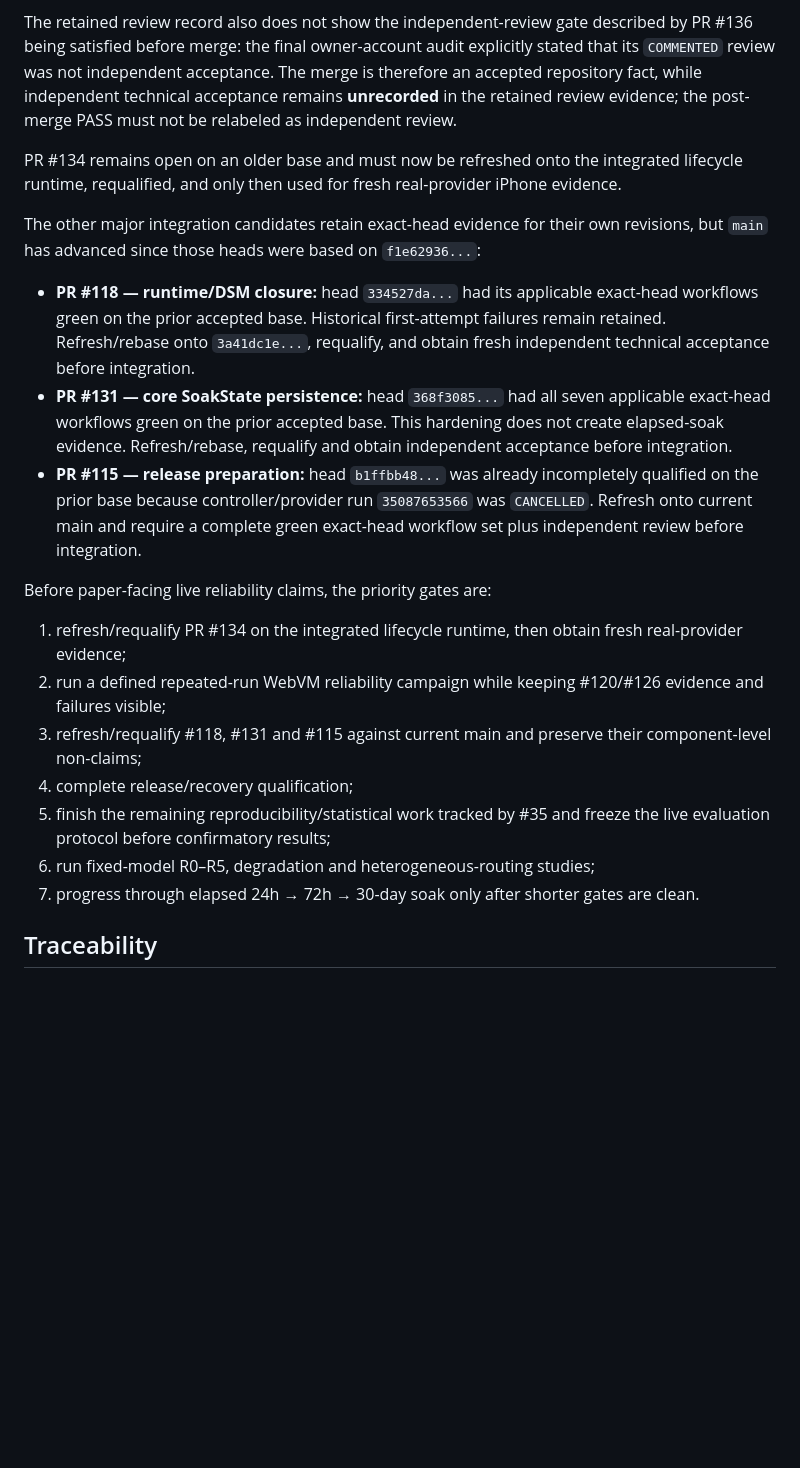
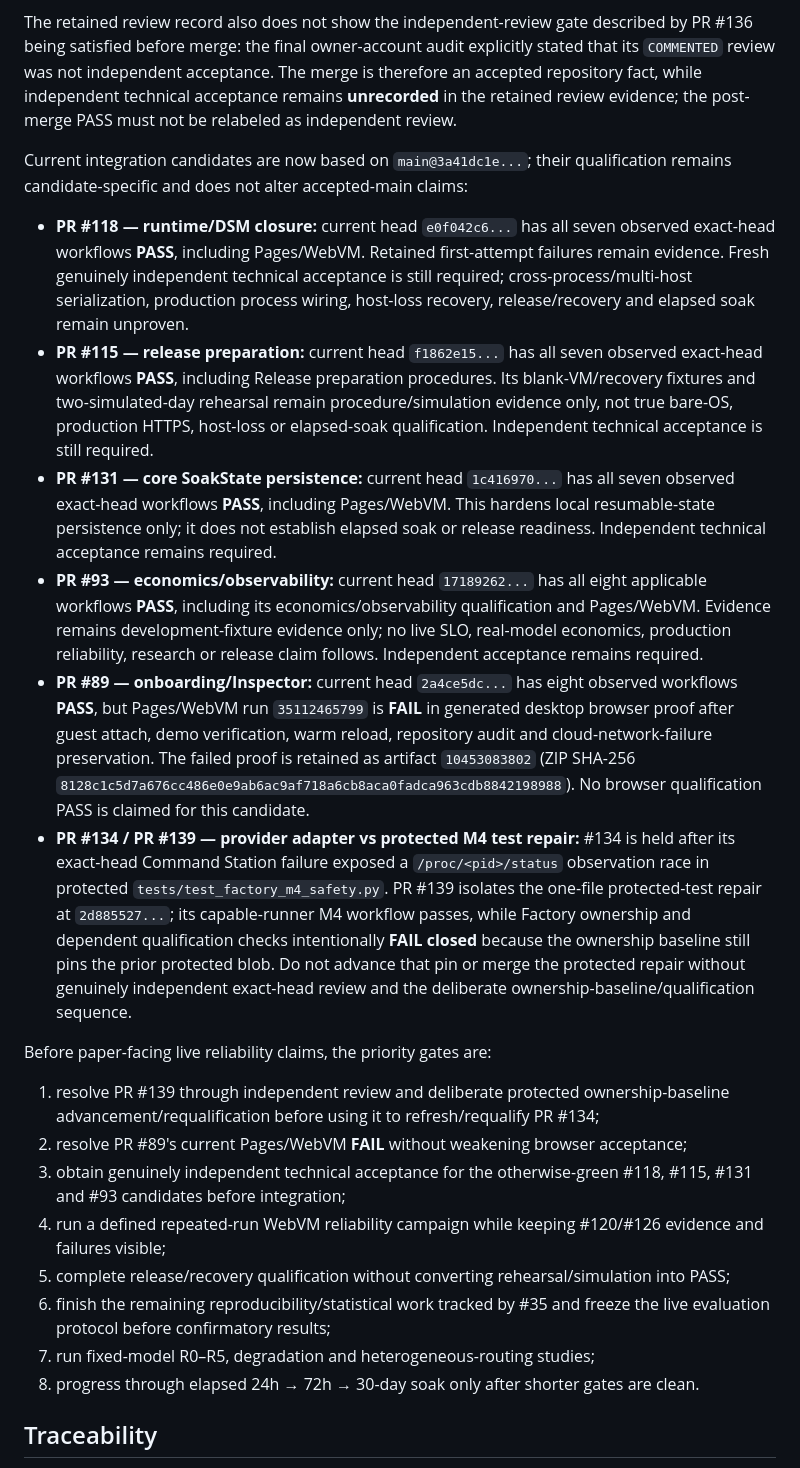
Before and after one commit to ninja-ops-guy/residual-agent-harness, a Markdown page: README.md, the part around the change. Rendered like a GitHub page; blank space fills up the shorter version.

Commit message:
docs: refresh current integration qualification state

```diff
--- a/README.md
+++ b/README.md
@@ -87,23 +87,25 @@ That clears the exact merged revision's first-attempt desktop+narrow release-pro
 
 The retained review record also does not show the independent-review gate described by PR #136 being satisfied before merge: the final owner-account audit explicitly stated that its `COMMENTED` review was not independent acceptance. The merge is therefore an accepted repository fact, while independent technical acceptance remains **unrecorded** in the retained review evidence; the post-merge PASS must not be relabeled as independent review.
 
-PR #134 remains open on an older base and must now be refreshed onto the integrated lifecycle runtime, requalified, and only then used for fresh real-provider iPhone evidence.
+Current integration candidates are now based on `main@3a41dc1e...`; their qualification remains candidate-specific and does not alter accepted-main claims:
 
-The other major integration candidates retain exact-head evidence for their own revisions, but `main` has advanced since those heads were based on `f1e62936...`:
-
-- **PR #118 — runtime/DSM closure:** head `334527da...` had its applicable exact-head workflows green on the prior accepted base. Historical first-attempt failures remain retained. Refresh/rebase onto `3a41dc1e...`, requalify, and obtain fresh independent technical acceptance before integration.
-- **PR #131 — core SoakState persistence:** head `368f3085...` had all seven applicable exact-head workflows green on the prior accepted base. This hardening does not create elapsed-soak evidence. Refresh/rebase, requalify and obtain independent acceptance before integration.
-- **PR #115 — release preparation:** head `b1ffbb48...` was already incompletely qualified on the prior base because controller/provider run `35087653566` was `CANCELLED`. Refresh onto current main and require a complete green exact-head workflow set plus independent review before integration.
+- **PR #118 — runtime/DSM closure:** current head `e0f042c6...` has all seven observed exact-head workflows **PASS**, including Pages/WebVM. Retained first-attempt failures remain evidence. Fresh genuinely independent technical acceptance is still required; cross-process/multi-host serialization, production process wiring, host-loss recovery, release/recovery and elapsed soak remain unproven.
+- **PR #115 — release preparation:** current head `f1862e15...` has all seven observed exact-head workflows **PASS**, including Release preparation procedures. Its blank-VM/recovery fixtures and two-simulated-day rehearsal remain procedure/simulation evidence only, not true bare-OS, production HTTPS, host-loss or elapsed-soak qualification. Independent technical acceptance is still required.
+- **PR #131 — core SoakState persistence:** current head `1c416970...` has all seven observed exact-head workflows **PASS**, including Pages/WebVM. This hardens local resumable-state persistence only; it does not establish elapsed soak or release readiness. Independent technical acceptance remains required.
+- **PR #93 — economics/observability:** current head `17189262...` has all eight applicable workflows **PASS**, including its economics/observability qualification and Pages/WebVM. Evidence remains development-fixture evidence only; no live SLO, real-model economics, production reliability, research or release claim follows. Independent acceptance remains required.
+- **PR #89 — onboarding/Inspector:** current head `2a4ce5dc...` has eight observed workflows **PASS**, but Pages/WebVM run `35112465799` is **FAIL** in generated desktop browser proof after guest attach, demo verification, warm reload, repository audit and cloud-network-failure preservation. The failed proof is retained as artifact `10453083802` (ZIP SHA-256 `8128c1c5d7a676cc486e0e9ab6ac9af718a6cb8aca0fadca963cdb8842198988`). No browser qualification PASS is claimed for this candidate.
+- **PR #134 / PR #139 — provider adapter vs protected M4 test repair:** #134 is held after its exact-head Command Station failure exposed a `/proc/<pid>/status` observation race in protected `tests/test_factory_m4_safety.py`. PR #139 isolates the one-file protected-test repair at `2d885527...`; its capable-runner M4 workflow passes, while Factory ownership and dependent qualification checks intentionally **FAIL closed** because the ownership baseline still pins the prior protected blob. Do not advance that pin or merge the protected repair without genuinely independent exact-head review and the deliberate ownership-baseline/qualification sequence.
 
 Before paper-facing live reliability claims, the priority gates are:
 
-1. refresh/requalify PR #134 on the integrated lifecycle runtime, then obtain fresh real-provider evidence;
-2. run a defined repeated-run WebVM reliability campaign while keeping #120/#126 evidence and failures visible;
-3. refresh/requalify #118, #131 and #115 against current main and preserve their component-level non-claims;
-4. complete release/recovery qualification;
-5. finish the remaining reproducibility/statistical work tracked by #35 and freeze the live evaluation protocol before confirmatory results;
-6. run fixed-model R0–R5, degradation and heterogeneous-routing studies;
-7. progress through elapsed 24h → 72h → 30-day soak only after shorter gates are clean.
+1. resolve PR #139 through independent review and deliberate protected ownership-baseline advancement/requalification before using it to refresh/requalify PR #134;
+2. resolve PR #89's current Pages/WebVM **FAIL** without weakening browser acceptance;
+3. obtain genuinely independent technical acceptance for the otherwise-green #118, #115, #131 and #93 candidates before integration;
+4. run a defined repeated-run WebVM reliability campaign while keeping #120/#126 evidence and failures visible;
+5. complete release/recovery qualification without converting rehearsal/simulation into PASS;
+6. finish the remaining reproducibility/statistical work tracked by #35 and freeze the live evaluation protocol before confirmatory results;
+7. run fixed-model R0–R5, degradation and heterogeneous-routing studies;
+8. progress through elapsed 24h → 72h → 30-day soak only after shorter gates are clean.
 
 ## Traceability
 
```
